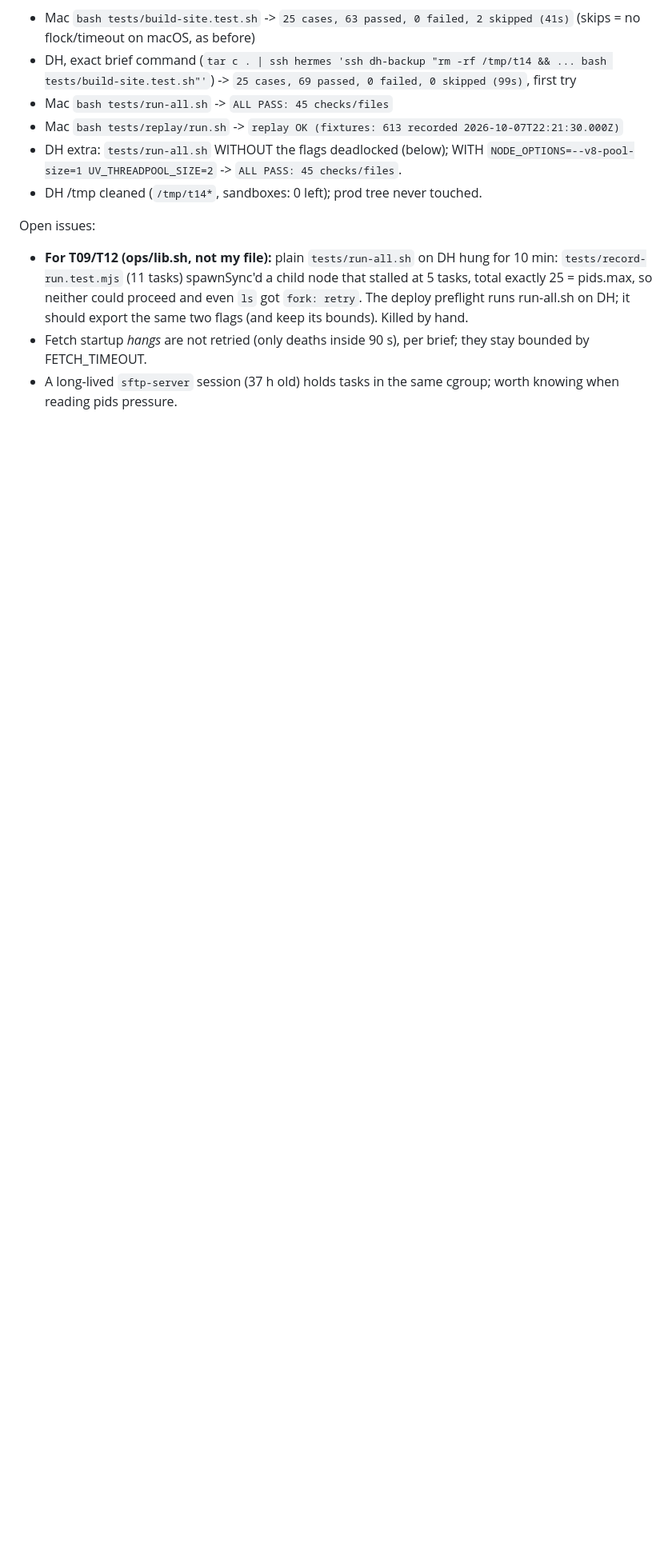
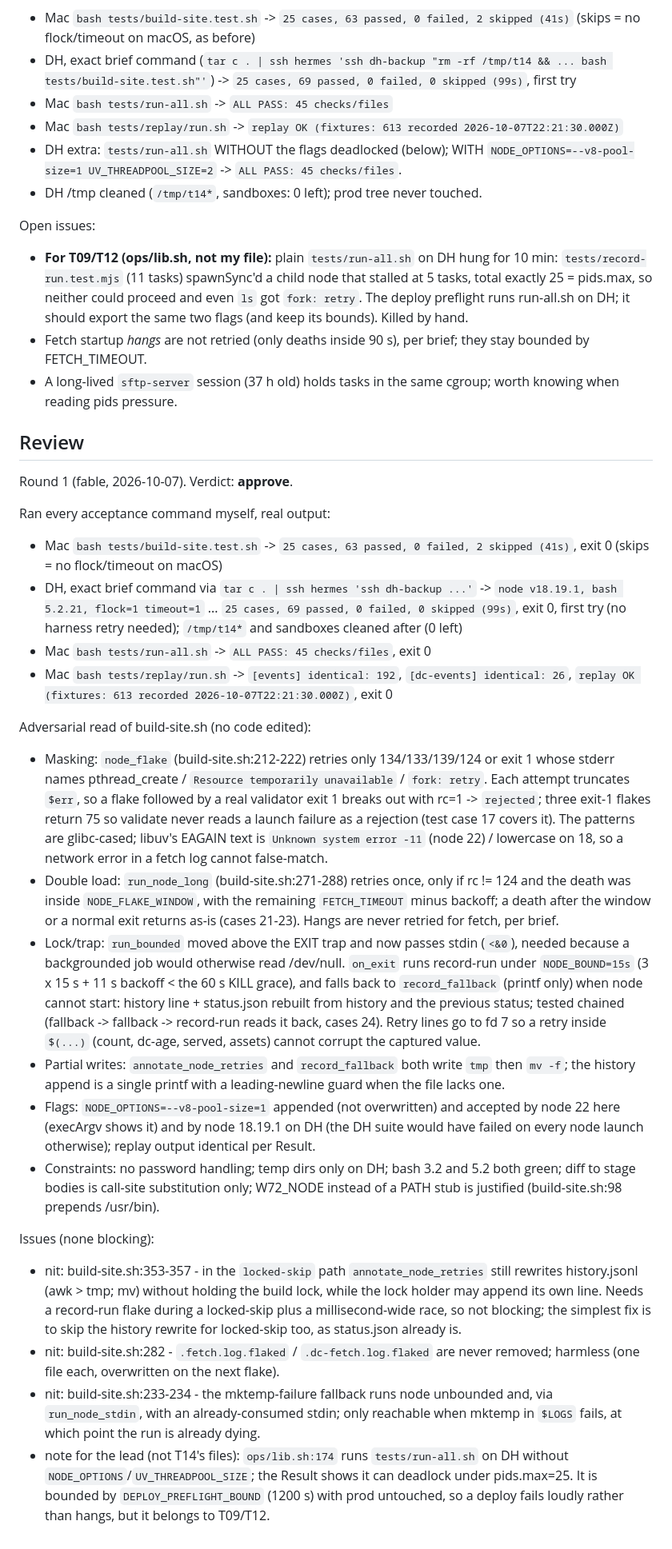
Before and after one commit to jaredzimmerman/found, a Markdown page: .ladder/tasks/T14.md, the part around the change. Shown at 80% size. Drawn GitHub-style; blank space fills up the shorter version.

Commit message:
ladder: T14: review round 1
Co-Authored-By: Claude Sonnet 5.5 <noreply@anthropic.com>

```diff
--- a/.ladder/tasks/T14.md
+++ b/.ladder/tasks/T14.md
@@ -35,3 +35,26 @@ Open issues:
 - **For T09/T12 (ops/lib.sh, not my file):** plain `tests/run-all.sh` on DH hung for 10 min: `tests/record-run.test.mjs` (11 tasks) spawnSync'd a child node that stalled at 5 tasks, total exactly 25 = pids.max, so neither could proceed and even `ls` got `fork: retry`. The deploy preflight runs run-all.sh on DH; it should export the same two flags (and keep its bounds). Killed by hand.
 - Fetch startup *hangs* are not retried (only deaths inside 90 s), per brief; they stay bounded by FETCH_TIMEOUT.
 - A long-lived `sftp-server` session (37 h old) holds tasks in the same cgroup; worth knowing when reading pids pressure.
+
+## Review
+Round 1 (fable, 2026-10-07). Verdict: **approve**.
+
+Ran every acceptance command myself, real output:
+- Mac `bash tests/build-site.test.sh` -> `25 cases, 63 passed, 0 failed, 2 skipped (41s)`, exit 0 (skips = no flock/timeout on macOS)
+- DH, exact brief command via `tar c . | ssh hermes 'ssh dh-backup ...'` -> `node v18.19.1, bash 5.2.21, flock=1 timeout=1` ... `25 cases, 69 passed, 0 failed, 0 skipped (99s)`, exit 0, first try (no harness retry needed); `/tmp/t14*` and sandboxes cleaned after (0 left)
+- Mac `bash tests/run-all.sh` -> `ALL PASS: 45 checks/files`, exit 0
+- Mac `bash tests/replay/run.sh` -> `[events] identical: 192`, `[dc-events] identical: 26`, `replay OK (fixtures: 613 recorded 2026-10-07T22:21:30.000Z)`, exit 0
+
+Adversarial read of build-site.sh (no code edited):
+- Masking: `node_flake` (build-site.sh:212-222) retries only 134/133/139/124 or exit 1 whose stderr names pthread_create / `Resource temporarily unavailable` / `fork: retry`. Each attempt truncates `$err`, so a flake followed by a real validator exit 1 breaks out with rc=1 -> `rejected`; three exit-1 flakes return 75 so validate never reads a launch failure as a rejection (test case 17 covers it). The patterns are glibc-cased; libuv's EAGAIN text is `Unknown system error -11` (node 22) / lowercase on 18, so a network error in a fetch log cannot false-match.
+- Double load: `run_node_long` (build-site.sh:271-288) retries once, only if rc != 124 and the death was inside `NODE_FLAKE_WINDOW`, with the remaining `FETCH_TIMEOUT` minus backoff; a death after the window or a normal exit returns as-is (cases 21-23). Hangs are never retried for fetch, per brief.
+- Lock/trap: `run_bounded` moved above the EXIT trap and now passes stdin (`<&0`), needed because a backgrounded job would otherwise read /dev/null. `on_exit` runs record-run under `NODE_BOUND=15s` (3 x 15 s + 11 s backoff < the 60 s KILL grace), and falls back to `record_fallback` (printf only) when node cannot start: history line + status.json rebuilt from history and the previous status; tested chained (fallback -> fallback -> record-run reads it back, cases 24). Retry lines go to fd 7 so a retry inside `$(...)` (count, dc-age, served, assets) cannot corrupt the captured value.
+- Partial writes: `annotate_node_retries` and `record_fallback` both write `tmp` then `mv -f`; the history append is a single printf with a leading-newline guard when the file lacks one.
+- Flags: `NODE_OPTIONS=--v8-pool-size=1` appended (not overwritten) and accepted by node 22 here (execArgv shows it) and by node 18.19.1 on DH (the DH suite would have failed on every node launch otherwise); replay output identical per Result.
+- Constraints: no password handling; temp dirs only on DH; bash 3.2 and 5.2 both green; diff to stage bodies is call-site substitution only; W72_NODE instead of a PATH stub is justified (build-site.sh:98 prepends /usr/bin).
+
+Issues (none blocking):
+- nit: build-site.sh:353-357 - in the `locked-skip` path `annotate_node_retries` still rewrites history.jsonl (awk > tmp; mv) without holding the build lock, while the lock holder may append its own line. Needs a record-run flake during a locked-skip plus a millisecond-wide race, so not blocking; the simplest fix is to skip the history rewrite for locked-skip too, as status.json already is.
+- nit: build-site.sh:282 - `.fetch.log.flaked` / `.dc-fetch.log.flaked` are never removed; harmless (one file each, overwritten on the next flake).
+- nit: build-site.sh:233-234 - the mktemp-failure fallback runs node unbounded and, via `run_node_stdin`, with an already-consumed stdin; only reachable when mktemp in `$LOGS` fails, at which point the run is already dying.
+- note for the lead (not T14's files): `ops/lib.sh:174` runs `tests/run-all.sh` on DH without `NODE_OPTIONS`/`UV_THREADPOOL_SIZE`; the Result shows it can deadlock under pids.max=25. It is bounded by `DEPLOY_PREFLIGHT_BOUND` (1200 s) with prod untouched, so a deploy fails loudly rather than hangs, but it belongs to T09/T12.
```
Also changed, not shown: .ladder/LEDGER.md (+1 -0 lines).
